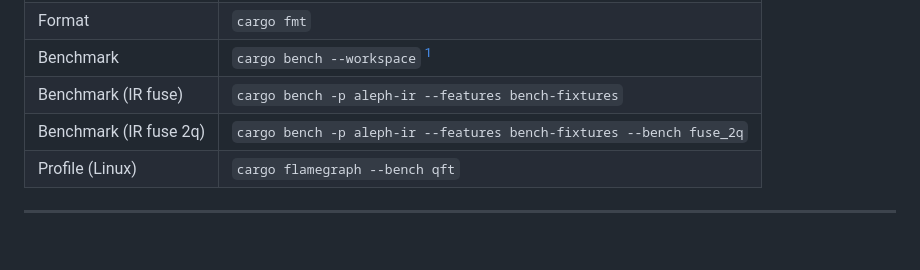
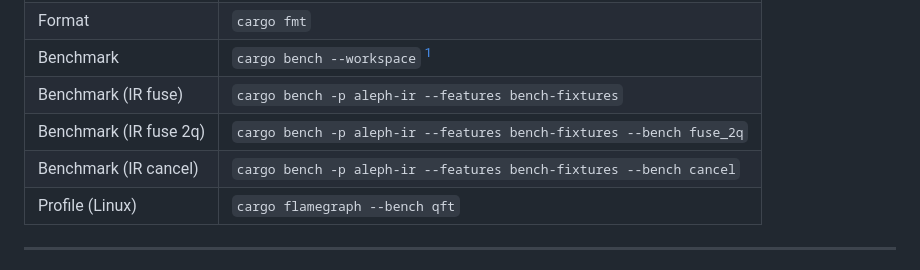
Before and after one commit to aleph-sim/aleph, a Markdown page: CLAUDE.md, the part around the change. GitHub-like rendering; blank space fills up the shorter version.

Commit message:
[P1-12] Docs: CLAUDE.md cancel-bench row + spec bench.yml note

```diff
--- a/CLAUDE.md
+++ b/CLAUDE.md
@@ -286,6 +286,7 @@ Open a PR titled `[meta] Update CLAUDE.md: <reason>`. Don’t bundle CLAUDE.md c
 |Benchmark            |`cargo bench --workspace` [^bench-features]            |
 |Benchmark (IR fuse)  |`cargo bench -p aleph-ir --features bench-fixtures`    |
 |Benchmark (IR fuse 2q)|`cargo bench -p aleph-ir --features bench-fixtures --bench fuse_2q`|
+|Benchmark (IR cancel)|`cargo bench -p aleph-ir --features bench-fixtures --bench cancel`|
 |Profile (Linux)      |`cargo flamegraph --bench qft`                         |
 
 [^bench-features]: Per-crate benches with `required-features` are silently skipped by `cargo bench --workspace`. Run them explicitly with their feature flag — e.g., `cargo bench -p aleph-ir --features bench-fixtures` for the P1-09 `fuse_1q` bench and the P1-10 `fuse_2q` bench.
```
Also changed, not shown: 1 other file.
